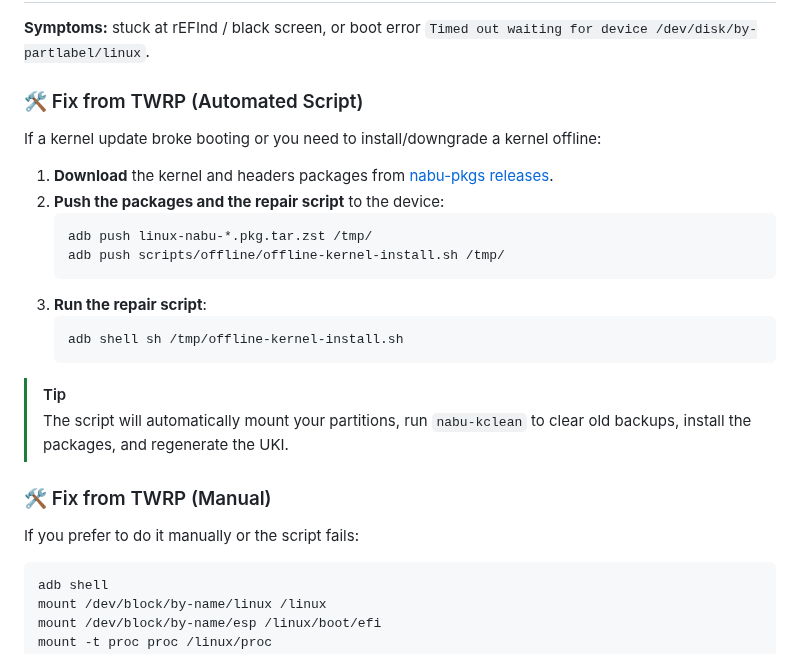
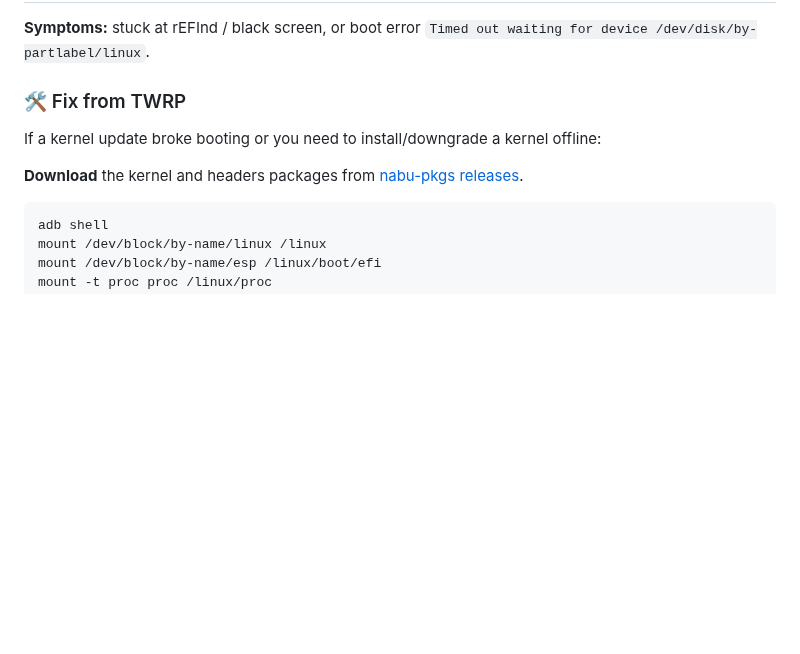
Before and after one commit to Kumar-Jy/Nabu-arch-images, a Markdown page: TROUBLESHOOTING.md, the part around the change. Drawn GitHub-style; blank space fills up the shorter version.

````diff
--- a/TROUBLESHOOTING.md
+++ b/TROUBLESHOOTING.md
@@ -59,26 +59,11 @@ ip link show wlan0
 
 **Symptoms:** stuck at rEFInd / black screen, or boot error `Timed out waiting for device /dev/disk/by-partlabel/linux`.
 
-### 🛠️ Fix from TWRP (Automated Script)
+### 🛠️ Fix from TWRP
 
 If a kernel update broke booting or you need to install/downgrade a kernel offline:
 
-1. **Download** the kernel and headers packages from [nabu-pkgs releases](https://github.com/Kumar-Jy/nabu-pkgs/releases/tag/repo).
-2. **Push the packages and the repair script** to the device:
-   ```bash
-   adb push linux-nabu-*.pkg.tar.zst /tmp/
-   adb push scripts/offline/offline-kernel-install.sh /tmp/
-   ```
-3. **Run the repair script**:
-   ```bash
-   adb shell sh /tmp/offline-kernel-install.sh
-   ```
-> [!TIP]
-> The script will automatically mount your partitions, run `nabu-kclean` to clear old backups, install the packages, and regenerate the UKI.
-
-### 🛠️ Fix from TWRP (Manual)
-
-If you prefer to do it manually or the script fails:
+**Download** the kernel and headers packages from [nabu-pkgs releases](https://github.com/Kumar-Jy/nabu-pkgs/releases/tag/repo).
 
 ```bash
 adb shell
````
Also changed, not shown: README.md (+1 -1 lines), nabu_alarm.jpg (deleted), nabu_alarm.png (added), 1 other file.
